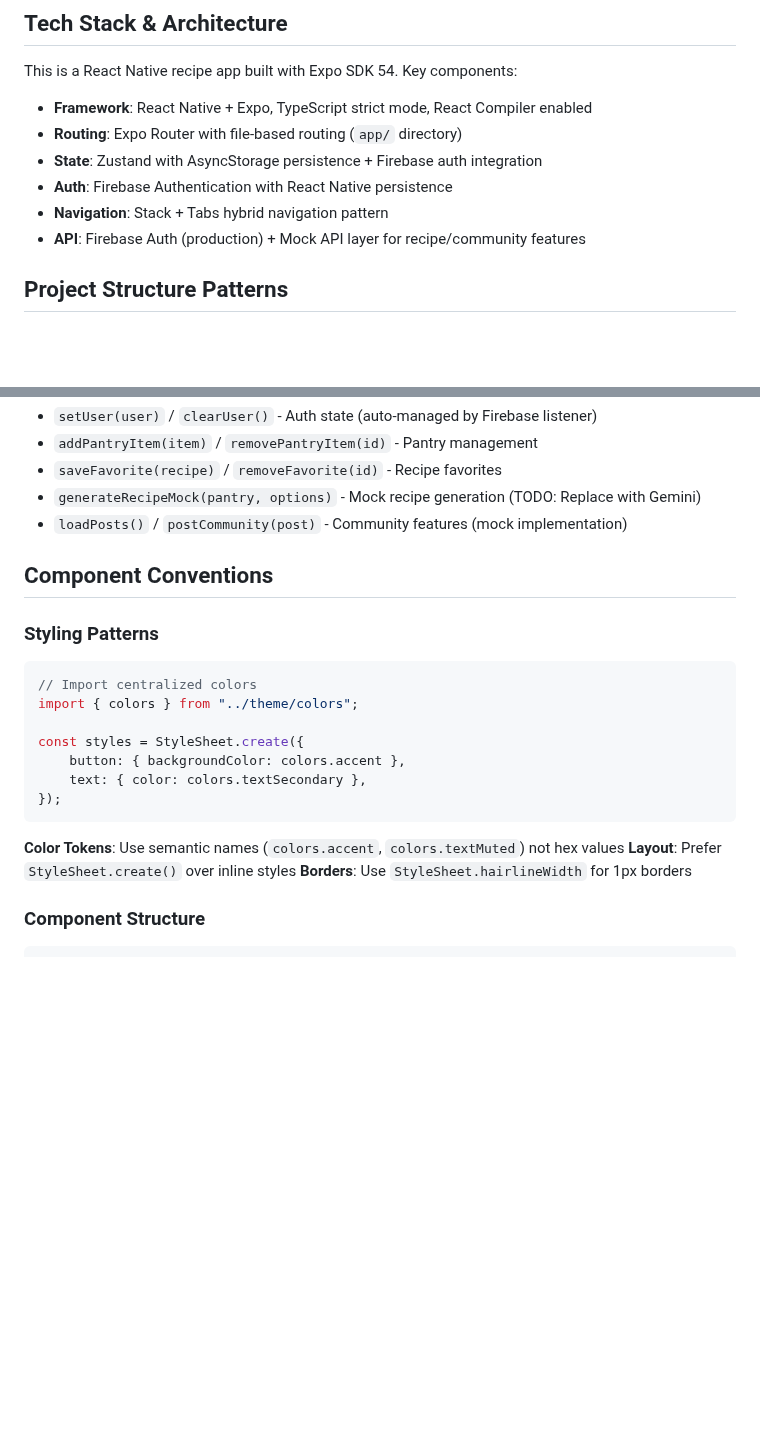
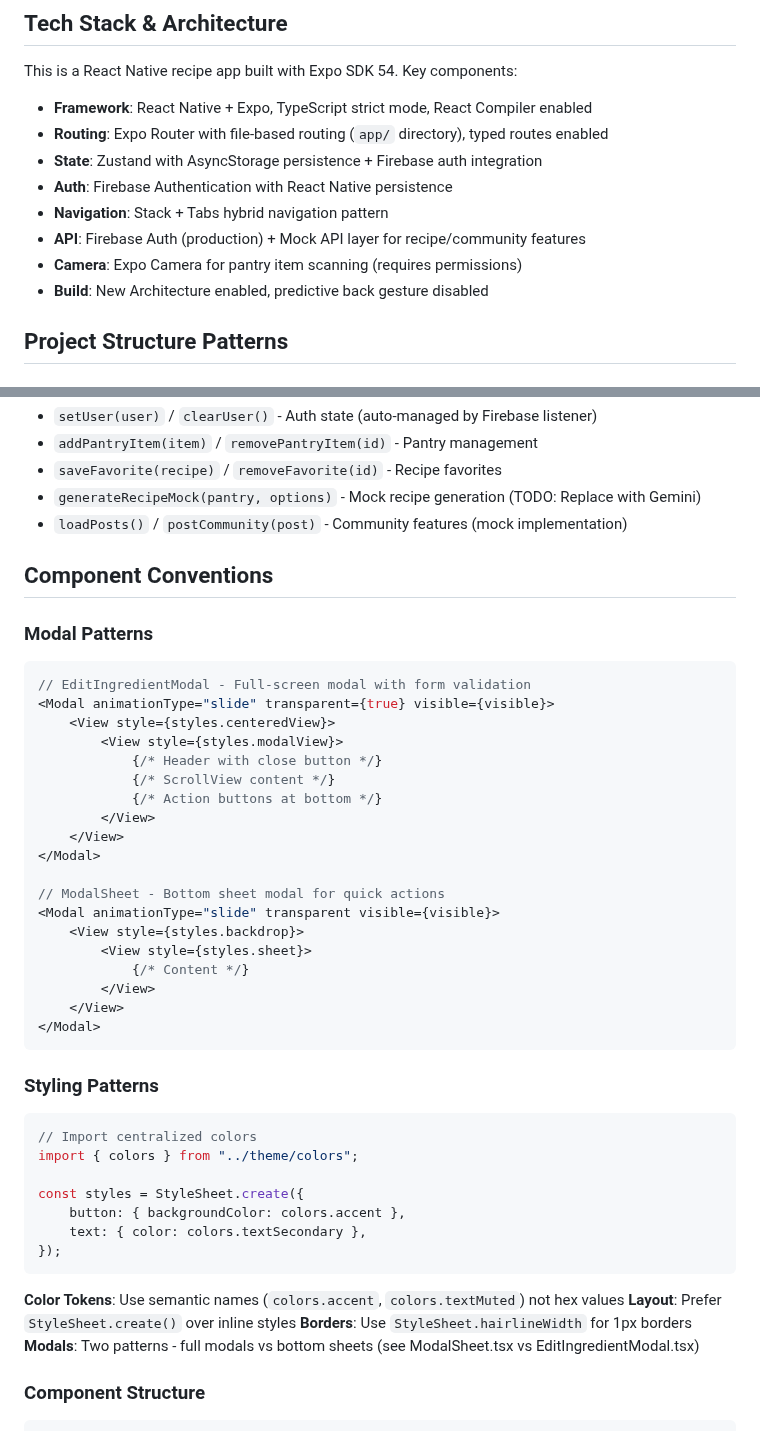
Before and after one commit to sanirurajapaksha/crumbs-app, a Markdown page: .github/copilot-instructions.md, 2 parts joined by grey strips. Drawn GitHub-style; blank space fills up the shorter version.

Commit message:
Enhance documentation with routing, modal patterns, and Expo configuration details

````diff
--- a/.github/copilot-instructions.md
+++ b/.github/copilot-instructions.md
@@ -4,11 +4,13 @@
 
 This is a React Native recipe app built with Expo SDK 54. Key components:
 - **Framework**: React Native + Expo, TypeScript strict mode, React Compiler enabled
-- **Routing**: Expo Router with file-based routing (`app/` directory)
+- **Routing**: Expo Router with file-based routing (`app/` directory), typed routes enabled
 - **State**: Zustand with AsyncStorage persistence + Firebase auth integration
 - **Auth**: Firebase Authentication with React Native persistence
 - **Navigation**: Stack + Tabs hybrid navigation pattern
 - **API**: Firebase Auth (production) + Mock API layer for recipe/community features
+- **Camera**: Expo Camera for pantry item scanning (requires permissions)
+- **Build**: New Architecture enabled, predictive back gesture disabled
 
 ## Project Structure Patterns
 
@@ -61,6 +63,29 @@ The store integrates Firebase auth with centralized methods:
 
 ## Component Conventions
 
+### Modal Patterns
+```typescript
+// EditIngredientModal - Full-screen modal with form validation
+<Modal animationType="slide" transparent={true} visible={visible}>
+    <View style={styles.centeredView}>
+        <View style={styles.modalView}>
+            {/* Header with close button */}
+            {/* ScrollView content */}
+            {/* Action buttons at bottom */}
+        </View>
+    </View>
+</Modal>
+
+// ModalSheet - Bottom sheet modal for quick actions
+<Modal animationType="slide" transparent visible={visible}>
+    <View style={styles.backdrop}>
+        <View style={styles.sheet}>
+            {/* Content */}
+        </View>
+    </View>
+</Modal>
+```
+
 ### Styling Patterns
 ```typescript
 // Import centralized colors
@@ -75,6 +100,7 @@ const styles = StyleSheet.create({
 **Color Tokens**: Use semantic names (`colors.accent`, `colors.textMuted`) not hex values
 **Layout**: Prefer `StyleSheet.create()` over inline styles
 **Borders**: Use `StyleSheet.hairlineWidth` for 1px borders
+**Modals**: Two patterns - full modals vs bottom sheets (see ModalSheet.tsx vs EditIngredientModal.tsx)
 
 ### Component Structure
 ```typescript
````
Also changed, not shown: other parts of .github/copilot-instructions.md (+24 -0 lines).
